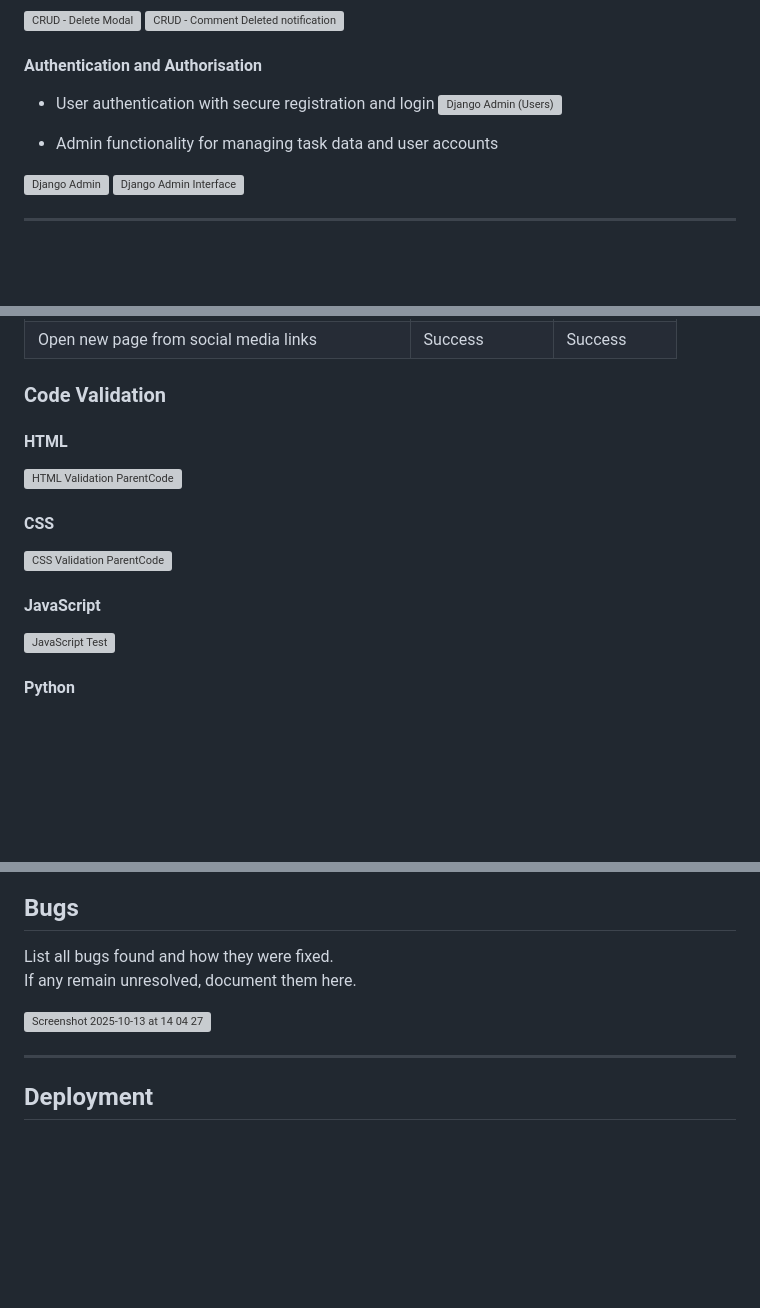
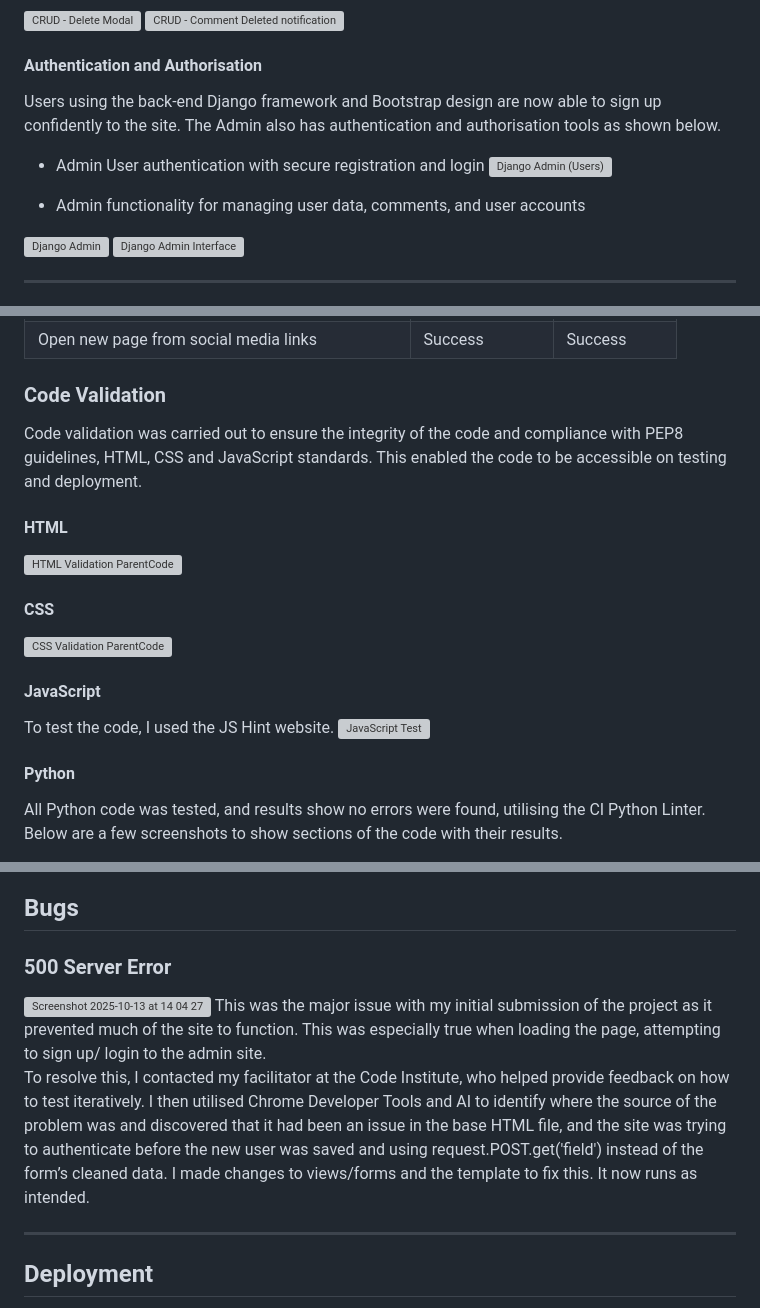
Before and after one commit to Gilberto2025123/parent-code-blog, a Markdown page: README.md, 3 parts joined by grey strips. Rendered like a GitHub page; blank space fills up the shorter version; grey boxes are pictures that could not be loaded.

```diff
--- a/README.md
+++ b/README.md
@@ -184,11 +184,12 @@ Describe any other pages in your project.
 <img width="1507" height="854" alt="CRUD - Comment Deleted notification" src="https://github.com/user-attachments/assets/7b0579c1-6b80-410d-8573-f1d7ef7cdddb" />
 
 #### Authentication and Authorisation
+Users using the back-end Django framework and Bootstrap design are now able to sign up confidently to the site. The Admin also has authentication and authorisation tools as shown below.
 
-  - User authentication with secure registration and login
+  -  Admin User authentication with secure registration and login
     <img width="1512" height="982" alt="Django Admin (Users)" src="https://github.com/user-attachments/assets/64eaf95a-c12b-47c9-b262-a49d2266a270" />
 
-  - Admin functionality for managing task data and user accounts
+  - Admin functionality for managing user data, comments, and user accounts
 <img width="1512" height="982" alt="Django Admin " src="https://github.com/user-attachments/assets/79441d28-7b18-4173-a529-1ed4123d6122" />
 <img width="1512" height="982" alt="Django Admin Interface" src="https://github.com/user-attachments/assets/50bfebfb-7bb4-4a25-a5d6-fdb8c26a5d01" />
 
@@ -345,6 +348,7 @@ Describe any other pages in your project.
 | Open new page from social media links | Success | Success |
 
 ### Code Validation
+Code validation was carried out to ensure the integrity of the code and compliance with PEP8 guidelines, HTML, CSS and JavaScript standards. This enabled the code to be accessible on testing and deployment.
 
 #### HTML
 <img width="1495" height="582" alt="HTML Validation ParentCode" src="https://github.com/user-attachments/assets/995f33ec-f3a3-4d24-83ec-befeaf99f84b" />
@@ -353,7 +357,9 @@ Describe any other pages in your project.
 <img width="1482" height="859" alt="CSS Validation ParentCode" src="https://github.com/user-attachments/assets/d4028dec-6351-45bd-9285-ba6149b71834" />
 
 #### JavaScript
+To test the code, I used the JS Hint website.
 <img width="1512" height="864" alt="JavaScript Test" src="https://github.com/user-attachments/assets/a099f912-6a62-4f1f-9ecb-0f316e99f01f" />
 
 #### Python
+All Python code was tested, and results show no errors were found, utilising the CI Python Linter. Below are a few screenshots to show sections of the code with their results.
 
@@ -362,10 +381,12 @@ Describe any other pages in your project.
 
 ## Bugs
 
-List all bugs found and how they were fixed.
-If any remain unresolved, document them here.
+### 500 Server Error
+<img width="475" height="84" alt="Screenshot 2025-10-13 at 14 04 27" src="https://github.com/user-attachments/assets/560699a9-ede3-4588-81ea-44bdb22e07d8" />
+ This was the major issue with my initial submission of the project as it prevented much of the site to function. This was especially true when loading the page, attempting to sign up/ login to the admin site.
 
-<img width="475" height="84" alt="Screenshot 2025-10-13 at 14 04 27" src="https://github.com/user-attachments/assets/560699a9-ede3-4588-81ea-44bdb22e07d8" />
+To resolve this, I contacted my facilitator at the Code Institute, who helped provide feedback on how to test iteratively. I then utilised Chrome Developer Tools and AI to identify where the source of the problem was and discovered that it had been an issue in the base HTML file, and the site was trying to authenticate before the new user was saved and using request.POST.get('field') instead of the form’s cleaned data. I made changes to views/forms and the template to fix this.  It now runs as intended.
+
 
 ---
 
```
Also changed, not shown: other parts of README.md (+51 -8 lines).
